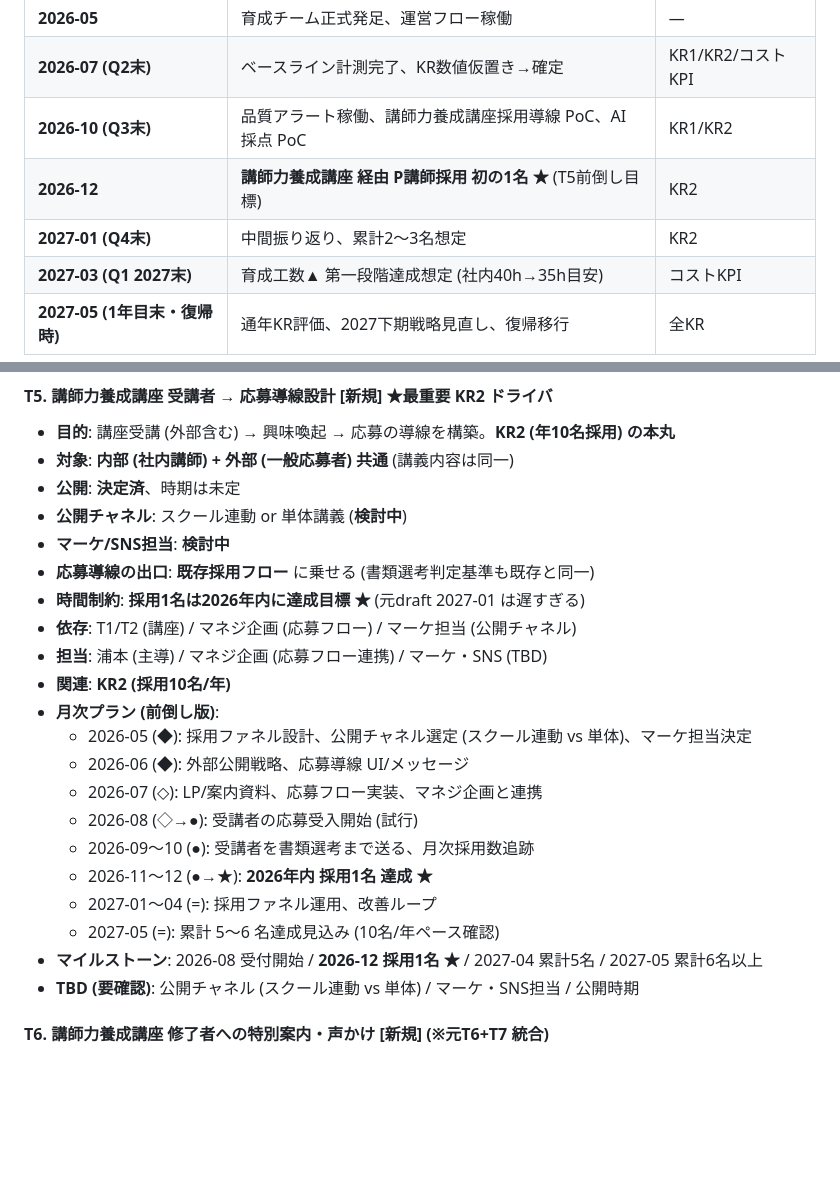
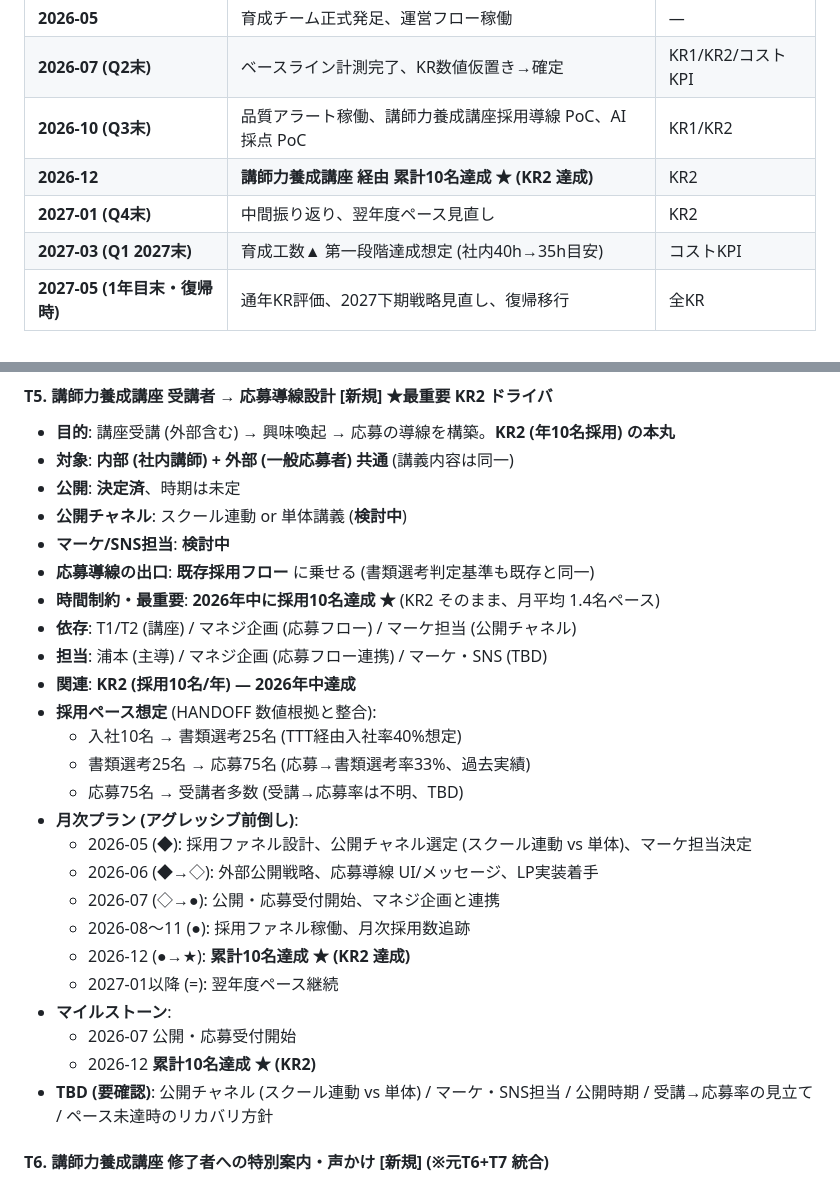
Before and after one commit to Genki-Uramoto/Genki-Uramoto.github.io, a Markdown page: strategy/ikusei-implementation-schedule.md, 2 parts joined by grey strips. Rendered like a GitHub page; blank space fills up the shorter version.

Commit message:
T5 KR2 訂正: 2026年中に累計10名達成、月目標削除

```diff
--- a/strategy/ikusei-implementation-schedule.md
+++ b/strategy/ikusei-implementation-schedule.md
@@ -44,8 +44,8 @@
 | **2026-05** | 育成チーム正式発足、運営フロー稼働 | — |
 | **2026-07 (Q2末)** | ベースライン計測完了、KR数値仮置き→確定 | KR1/KR2/コストKPI |
 | **2026-10 (Q3末)** | 品質アラート稼働、講師力養成講座採用導線 PoC、AI採点 PoC | KR1/KR2 |
-| **2026-12** | **講師力養成講座 経由 P講師採用 初の1名 ★** (T5前倒し目標) | KR2 |
-| **2027-01 (Q4末)** | 中間振り返り、累計2〜3名想定 | KR2 |
+| **2026-12** | **講師力養成講座 経由 累計10名達成 ★ (KR2 達成)** | KR2 |
+| **2027-01 (Q4末)** | 中間振り返り、翌年度ペース見直し | KR2 |
 | **2027-03 (Q1 2027末)** | 育成工数▲ 第一段階達成想定 (社内40h→35h目安) | コストKPI |
 | **2027-05 (1年目末・復帰時)** | 通年KR評価、2027下期戦略見直し、復帰移行 | 全KR |
 
@@ -286,21 +286,25 @@
 - **公開チャネル**: スクール連動 or 単体講義 (**検討中**)
 - **マーケ/SNS担当**: **検討中**
 - **応募導線の出口**: **既存採用フロー** に乗せる (書類選考判定基準も既存と同一)
-- **時間制約**: **採用1名は2026年内に達成目標 ★** (元draft 2027-01 は遅すぎる)
+- **時間制約・最重要**: **2026年中に採用10名達成 ★** (KR2 そのまま、月平均 1.4名ペース)
 - **依存**: T1/T2 (講座) / マネジ企画 (応募フロー) / マーケ担当 (公開チャネル)
 - **担当**: 浦本 (主導) / マネジ企画 (応募フロー連携) / マーケ・SNS (TBD)
-- **関連**: **KR2 (採用10名/年)**
-- **月次プラン (前倒し版)**:
+- **関連**: **KR2 (採用10名/年) — 2026年中達成**
+- **採用ペース想定** (HANDOFF 数値根拠と整合):
+  - 入社10名 → 書類選考25名 (TTT経由入社率40%想定)
+  - 書類選考25名 → 応募75名 (応募→書類選考率33%、過去実績)
+  - 応募75名 → 受講者多数 (受講→応募率は不明、TBD)
+- **月次プラン (アグレッシブ前倒し)**:
   - 2026-05 (◆): 採用ファネル設計、公開チャネル選定 (スクール連動 vs 単体)、マーケ担当決定
-  - 2026-06 (◆): 外部公開戦略、応募導線 UI/メッセージ
-  - 2026-07 (◇): LP/案内資料、応募フロー実装、マネジ企画と連携
-  - 2026-08 (◇→●): 受講者の応募受入開始 (試行)
-  - 2026-09〜10 (●): 受講者を書類選考まで送る、月次採用数追跡
-  - 2026-11〜12 (●→★): **2026年内 採用1名 達成 ★**
-  - 2027-01〜04 (=): 採用ファネル運用、改善ループ
-  - 2027-05 (=): 累計 5〜6 名達成見込み (10名/年ペース確認)
-- **マイルストーン**: 2026-08 受付開始 / **2026-12 採用1名 ★** / 2027-04 累計5名 / 2027-05 累計6名以上
-- **TBD (要確認)**: 公開チャネル (スクール連動 vs 単体) / マーケ・SNS担当 / 公開時期
+  - 2026-06 (◆→◇): 外部公開戦略、応募導線 UI/メッセージ、LP実装着手
+  - 2026-07 (◇→●): 公開・応募受付開始、マネジ企画と連携
+  - 2026-08〜11 (●): 採用ファネル稼働、月次採用数追跡
+  - 2026-12 (●→★): **累計10名達成 ★ (KR2 達成)**
+  - 2027-01以降 (=): 翌年度ペース継続
+- **マイルストーン**:
+  - 2026-07 公開・応募受付開始
+  - 2026-12 **累計10名達成 ★ (KR2)**
+- **TBD (要確認)**: 公開チャネル (スクール連動 vs 単体) / マーケ・SNS担当 / 公開時期 / 受講→応募率の見立て / ペース未達時のリカバリ方針
 
 #### T6. 講師力養成講座 修了者への特別案内・声かけ [新規] (※元T6+T7 統合)
 
```
